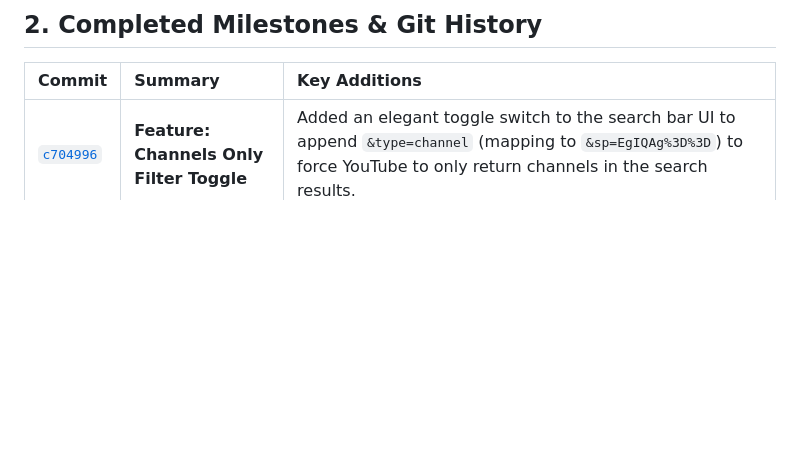
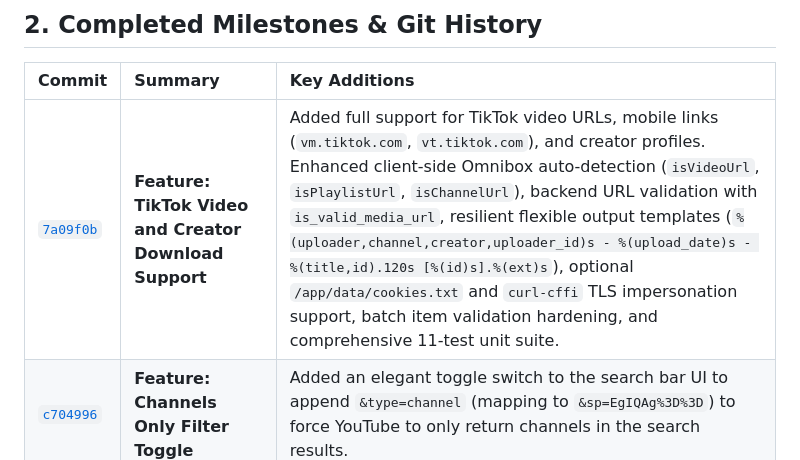
Before and after one commit to strangeones/yt-jellyfin-downloader, a Markdown page: context.md, the part around the change. Drawn GitHub-style; blank space fills up the shorter version.

Commit message:
docs: document TikTok support milestone in context.md

```diff
--- a/context.md
+++ b/context.md
@@ -24,6 +24,7 @@
 
 | Commit | Summary | Key Additions |
 | :--- | :--- | :--- |
+| [`7a09f0b`](https://github.com/strangeones/yt-jellyfin-downloader/commit/7a09f0b) | **Feature: TikTok Video and Creator Download Support** | Added full support for TikTok video URLs, mobile links (`vm.tiktok.com`, `vt.tiktok.com`), and creator profiles. Enhanced client-side Omnibox auto-detection (`isVideoUrl`, `isPlaylistUrl`, `isChannelUrl`), backend URL validation with `is_valid_media_url`, resilient flexible output templates (`%(uploader,channel,creator,uploader_id)s - %(upload_date)s - %(title,id).120s [%(id)s].%(ext)s`), optional `/app/data/cookies.txt` and `curl-cffi` TLS impersonation support, batch item validation hardening, and comprehensive 11-test unit suite. |
 | [`c704996`](https://github.com/strangeones/yt-jellyfin-downloader/commit/c704996) | **Feature: Channels Only Filter Toggle** | Added an elegant toggle switch to the search bar UI to append `&type=channel` (mapping to `&sp=EgIQAg%3D%3D`) to force YouTube to only return channels in the search results. |
 | [`118a03c`](https://github.com/strangeones/yt-jellyfin-downloader/commit/118a03c) | **Fix: Increase Channel Videos Cap to 500** | Replaced the manual HTML `ytInitialData` scraper for the `/api/channel/videos` endpoint with a blazing fast `subprocess` call to `yt-dlp --flat-playlist` to bypass the initial 30-video HTML cap, enabling scrolling through up to 500 old videos. |
 | [`014eff9`](https://github.com/strangeones/yt-jellyfin-downloader/commit/014eff9) | **Channel Drill-Down & Multi-Select Queueing** | Built a complete drill-down UI for clicking channels in search results, featuring "Videos" and "Playlists" sub-tabs with in-memory caching. Added a massive multi-select batch queueing architecture with tri-state checkboxes and atomic POST `/api/download` ingestion for multiple videos. |
```
